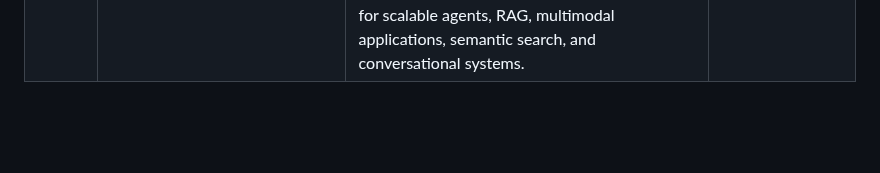
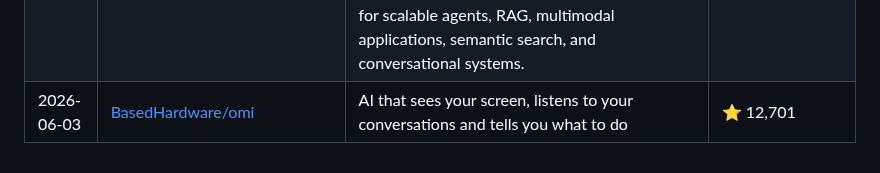
Before and after one commit to siddharthsbhadauria/awesome-ai-discoveries, a Markdown page: README.md, the part around the change. Drawn GitHub-style; blank space fills up the shorter version.

Commit message:
docs: add latest trending repo

```diff
--- a/README.md
+++ b/README.md
@@ -115,3 +115,4 @@ The most popular discovery lately: **[Significant-Gravitas/AutoGPT](https://gith
 | 2026-06-02 | [BasedHardware/omi](https://github.com/BasedHardware/omi) | AI that sees your screen, listens to your conversations and tells you what to do | ⭐ 12,693 |
 | 2026-06-03 | [agno-agi/agno](https://github.com/agno-agi/agno) | Build, run, and manage agent platforms. | ⭐ 40,476 |
 | 2026-06-03 | [deepset-ai/haystack](https://github.com/deepset-ai/haystack) | Open-source AI orchestration framework for building context-engineered, production-ready LLM applications. Design modular pipelines and agent workflows with explicit control over retrieval, routing, memory, and generation. Built for scalable agents, RAG, multimodal applications, semantic search, and conversational systems. | ⭐ 25,448 |
+| 2026-06-03 | [BasedHardware/omi](https://github.com/BasedHardware/omi) | AI that sees your screen, listens to your conversations and tells you what to do | ⭐ 12,701 |
```
